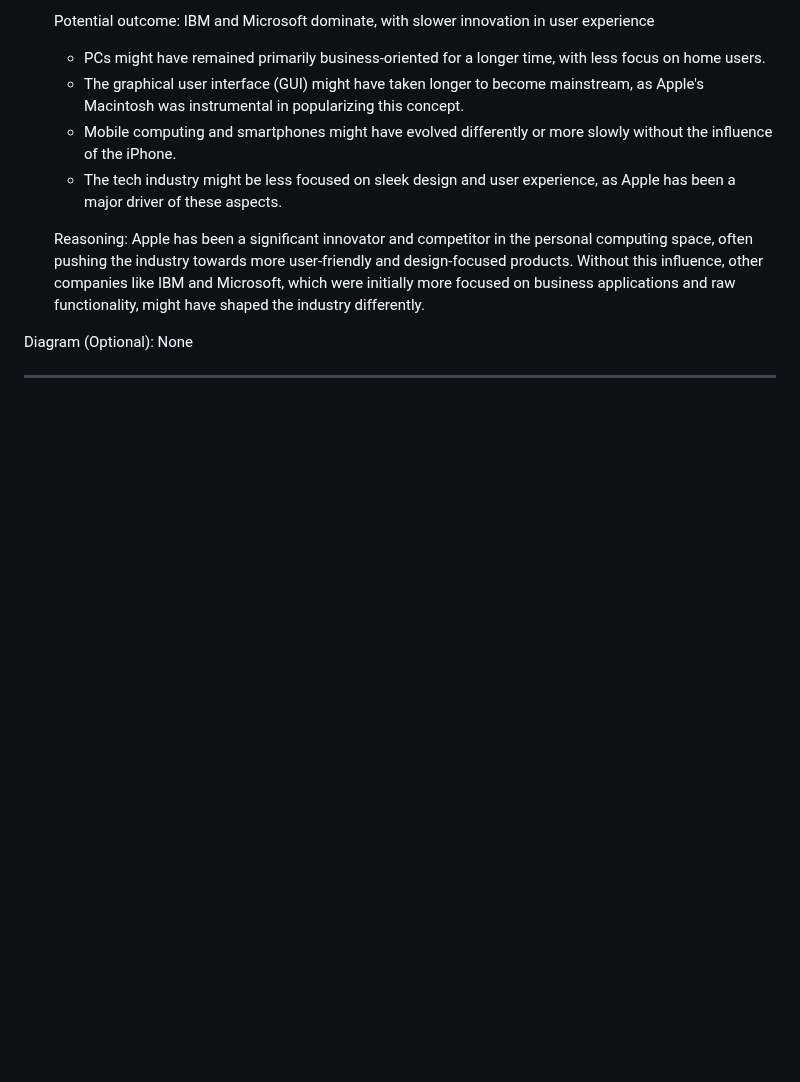
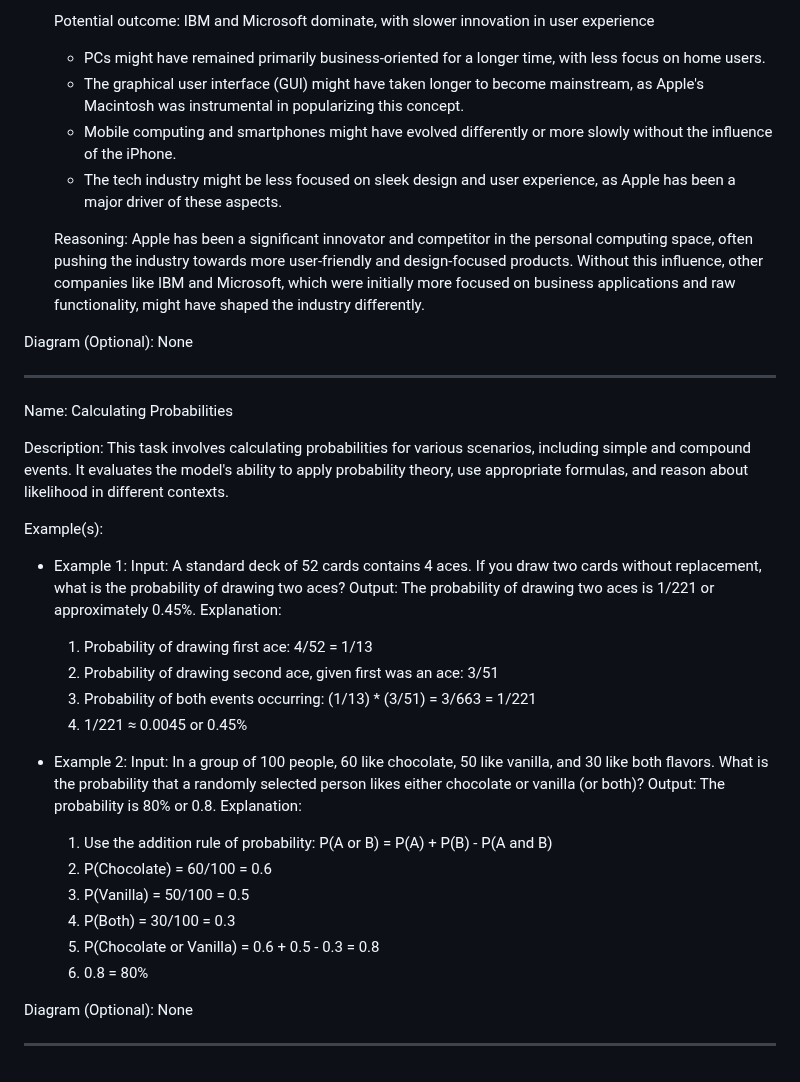
Before and after one commit to NousResearch/Open-Reasoning-Tasks, a Markdown page: tasks.md, the part around the change. GitHub-like rendering; blank space fills up the shorter version.

Commit message:
add calculating probabilities task

```diff
--- a/tasks.md
+++ b/tasks.md
@@ -337,3 +337,32 @@ Example(s):
 Diagram (Optional): None
 
 ---
+
+Name: Calculating Probabilities
+
+Description: This task involves calculating probabilities for various scenarios, including simple and compound events. It evaluates the model's ability to apply probability theory, use appropriate formulas, and reason about likelihood in different contexts.
+
+Example(s):
+- Example 1:
+    Input: A standard deck of 52 cards contains 4 aces. If you draw two cards without replacement, what is the probability of drawing two aces?
+    Output: The probability of drawing two aces is 1/221 or approximately 0.45%.
+    Explanation:
+    1. Probability of drawing first ace: 4/52 = 1/13
+    2. Probability of drawing second ace, given first was an ace: 3/51
+    3. Probability of both events occurring: (1/13) * (3/51) = 3/663 = 1/221
+    4. 1/221 ≈ 0.0045 or 0.45%
+
+- Example 2:
+    Input: In a group of 100 people, 60 like chocolate, 50 like vanilla, and 30 like both flavors. What is the probability that a randomly selected person likes either chocolate or vanilla (or both)?
+    Output: The probability is 80% or 0.8.
+    Explanation:
+    1. Use the addition rule of probability: P(A or B) = P(A) + P(B) - P(A and B)
+    2. P(Chocolate) = 60/100 = 0.6
+    3. P(Vanilla) = 50/100 = 0.5
+    4. P(Both) = 30/100 = 0.3
+    5. P(Chocolate or Vanilla) = 0.6 + 0.5 - 0.3 = 0.8
+    6. 0.8 = 80%
+
+Diagram (Optional): None
+
+---
```
